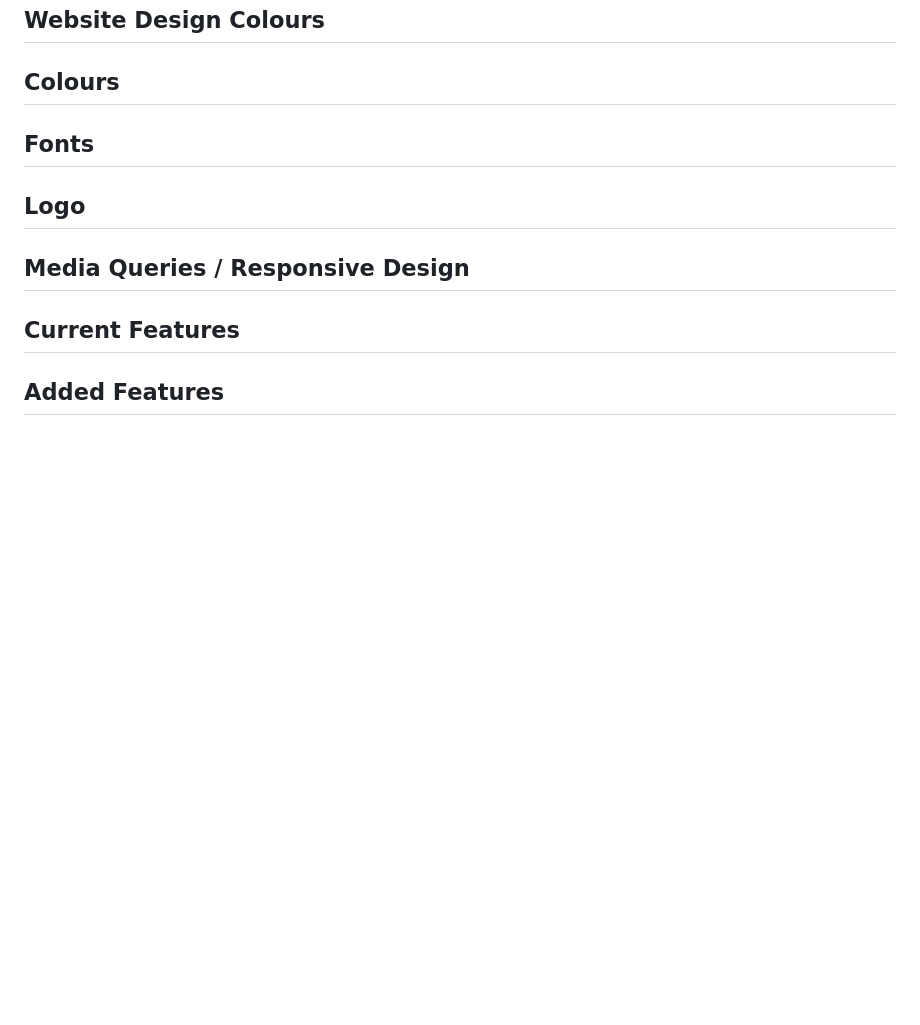
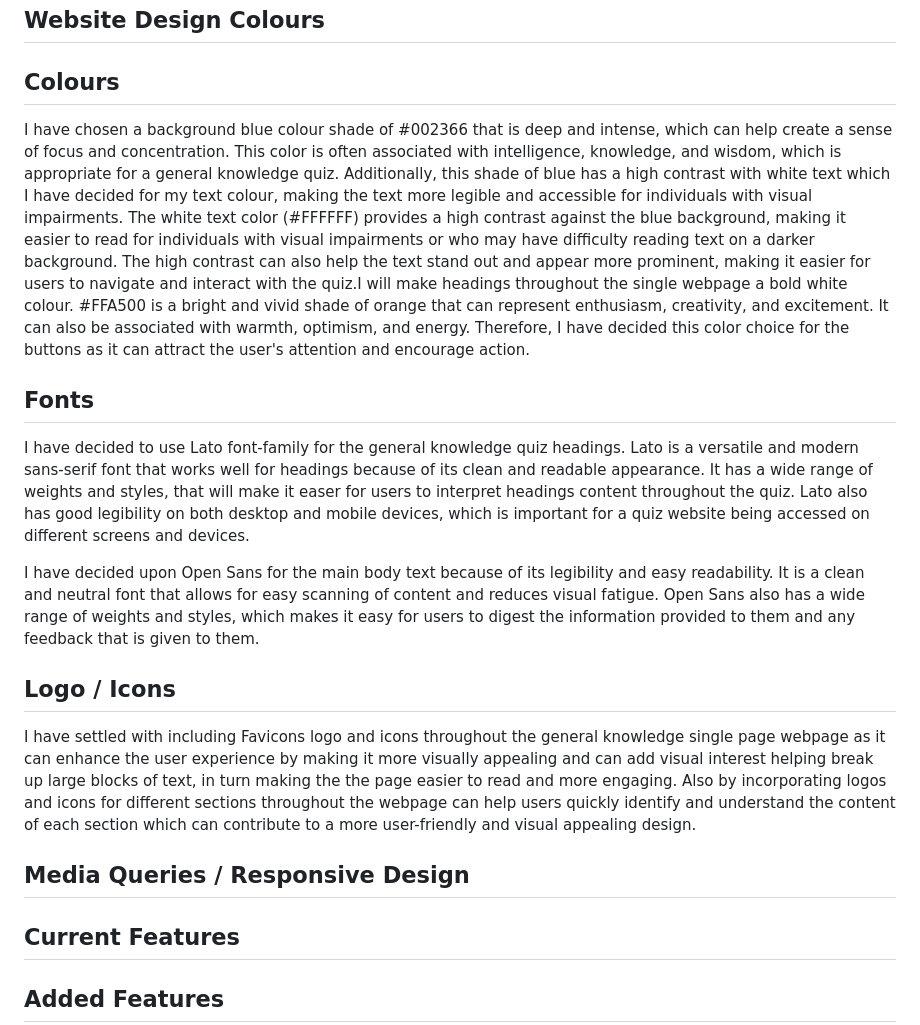
Before and after one commit to rosg150498/brain-teaser, a Markdown page: README.md, the part around the change. Drawn GitHub-style; blank space fills up the shorter version.

Commit message:
Add colours, fonts, logo/icons choices to readme

```diff
--- a/README.md
+++ b/README.md
@@ -105,9 +105,17 @@ Welcome to BrainTeaser. The goal of BrainTeaser is to give players a fun and cha
 
 ## Colours
 
+I have chosen a background blue colour shade of #002366 that is deep and intense, which can help create a sense of focus and concentration. This color is often associated with intelligence, knowledge, and wisdom, which is appropriate for a general knowledge quiz. Additionally, this shade of blue has a high contrast with white text which I have decided for my text colour, making the text more legible and accessible for individuals with visual impairments. The white text color (#FFFFFF) provides a high contrast against the blue background, making it easier to read for individuals with visual impairments or who may have difficulty reading text on a darker background. The high contrast can also help the text stand out and appear more prominent, making it easier for users to navigate and interact with the quiz.I will make headings throughout the single webpage a bold white colour. #FFA500 is a bright and vivid shade of orange that can represent enthusiasm, creativity, and excitement. It can also be associated with warmth, optimism, and energy. Therefore, I have decided this color choice for the buttons as it can attract the user's attention and encourage action.
+
 ## Fonts
 
-## Logo
+I have decided to use Lato font-family for the general knowledge quiz headings. Lato is a versatile and modern sans-serif font that works well for headings because of its clean and readable appearance. It has a wide range of weights and styles, that will make it easer for users to interpret headings content throughout the quiz. Lato also has good legibility on both desktop and mobile devices, which is important for a quiz website being accessed on different screens and devices.
+
+I have decided upon Open Sans for the main body text because of its legibility and easy readability. It is a clean and neutral font that allows for easy scanning of content and reduces visual fatigue. Open Sans also has a wide range of weights and styles, which makes it easy for users to digest the information provided to them and any feedback that is given to them.
+
+## Logo / Icons
+
+I have settled with including Favicons logo and icons throughout the general knowledge single page webpage as it can enhance the user experience by making it more visually appealing and can add visual interest helping break up large blocks of text, in turn making the the page easier to read and more engaging. Also by incorporating logos and icons for different sections throughout the webpage can help users quickly identify and understand the content of each section which can contribute to a more user-friendly and visual appealing design.
 
 ## Media Queries / Responsive Design
 
```
